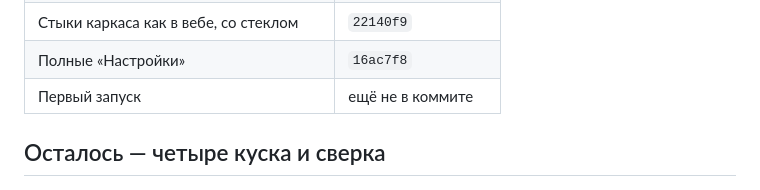
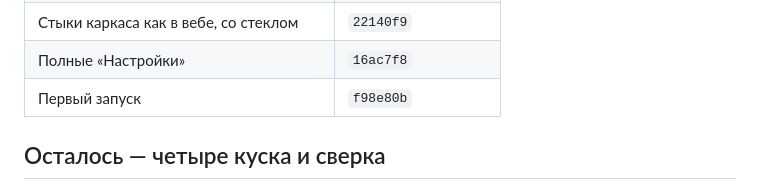
Before and after one commit to Hecatoncheir/evaporate_design, a Markdown page: todo.md, the part around the change. Drawn GitHub-style.

Commit message:
Record the first-run commit in the todo list
Co-Authored-By: Claude Opus 5.5 <noreply@anthropic.com>

```diff
--- a/todo.md
+++ b/todo.md
@@ -25,7 +25,7 @@
 | Профиль другого игрока | `55fca1f` |
 | Стыки каркаса как в вебе, со стеклом | `22140f9` |
 | Полные «Настройки» | `16ac7f8` |
-| Первый запуск | ещё не в коммите |
+| Первый запуск | `f98e80b` |
 
 ## Осталось — четыре куска и сверка
 
```
